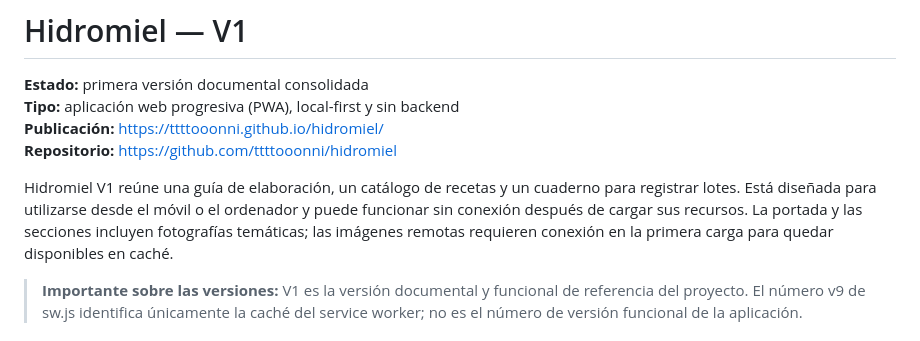
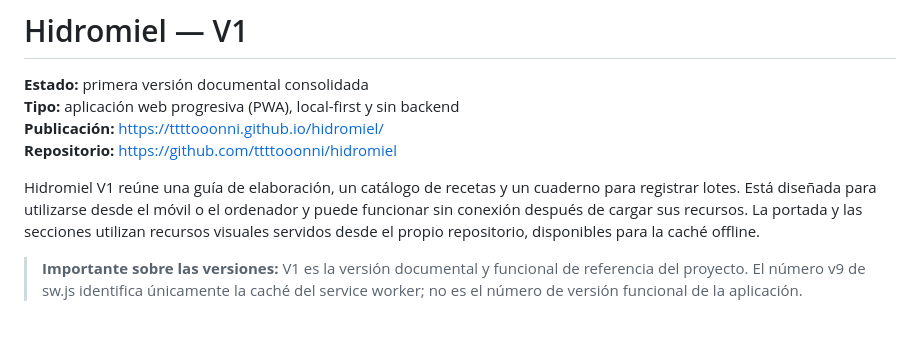
Before and after one commit to ttttooonni/hidromiel, a Markdown page: README.md, the part around the change. Rendered like a GitHub page.

Commit message:
Actualizar documentación de recursos locales

```diff
--- a/README.md
+++ b/README.md
@@ -5,7 +5,7 @@
 **Publicación:** https://ttttooonni.github.io/hidromiel/
 **Repositorio:** https://github.com/ttttooonni/hidromiel
 
-Hidromiel V1 reúne una guía de elaboración, un catálogo de recetas y un cuaderno para registrar lotes. Está diseñada para utilizarse desde el móvil o el ordenador y puede funcionar sin conexión después de cargar sus recursos. La portada y las secciones incluyen fotografías temáticas; las imágenes remotas requieren conexión en la primera carga para quedar disponibles en caché.
+Hidromiel V1 reúne una guía de elaboración, un catálogo de recetas y un cuaderno para registrar lotes. Está diseñada para utilizarse desde el móvil o el ordenador y puede funcionar sin conexión después de cargar sus recursos. La portada y las secciones utilizan recursos visuales servidos desde el propio repositorio, disponibles para la caché offline.
 
 > **Importante sobre las versiones:** V1 es la versión documental y funcional de referencia del proyecto. El número v9 de sw.js identifica únicamente la caché del service worker; no es el número de versión funcional de la aplicación.
 
```
